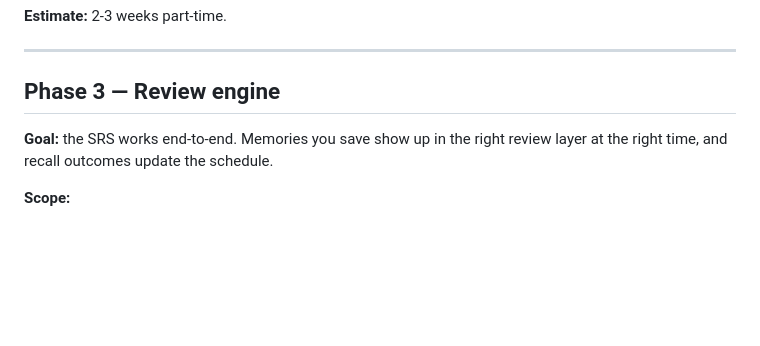
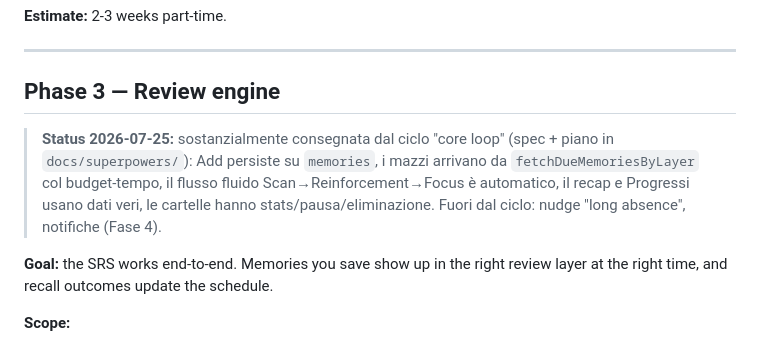
Before and after one commit to ioterra360/Maurizio, a Markdown page: docs/ROADMAP.md, the part around the change. GitHub-like rendering; blank space fills up the shorter version.

```diff
--- a/docs/ROADMAP.md
+++ b/docs/ROADMAP.md
@@ -62,6 +62,13 @@ the editorial design. No backend wiring yet beyond auth.
 ---
 
 ## Phase 3 — Review engine
+
+> **Status 2026-07-25:** sostanzialmente consegnata dal ciclo "core loop"
+> (spec + piano in `docs/superpowers/`): Add persiste su `memories`, i mazzi
+> arrivano da `fetchDueMemoriesByLayer` col budget-tempo, il flusso fluido
+> Scan→Reinforcement→Focus è automatico, il recap e Progressi usano dati
+> veri, le cartelle hanno stats/pausa/eliminazione. Fuori dal ciclo:
+> nudge "long absence", notifiche (Fase 4).
 
 **Goal:** the SRS works end-to-end. Memories you save show up in the right
 review layer at the right time, and recall outcomes update the schedule.
```
Also changed, not shown: AGENTS.md (+1 -1 lines), docs/ROUTING.md (+19 -7 lines).
